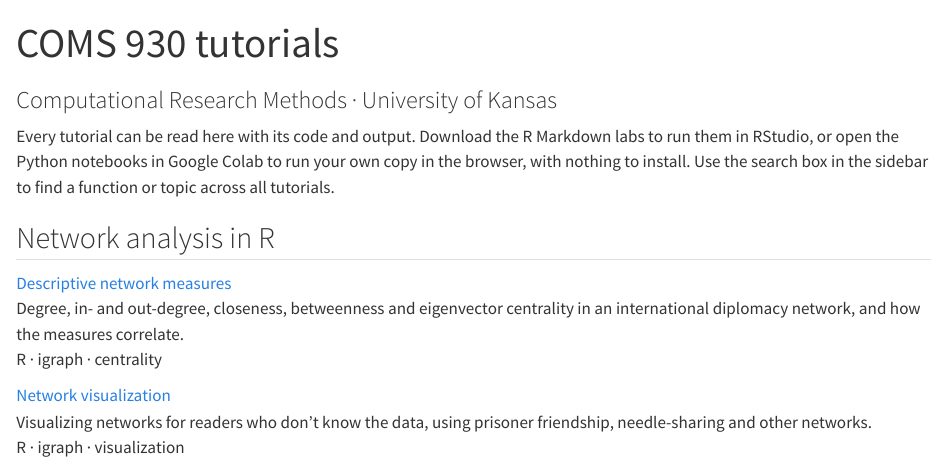
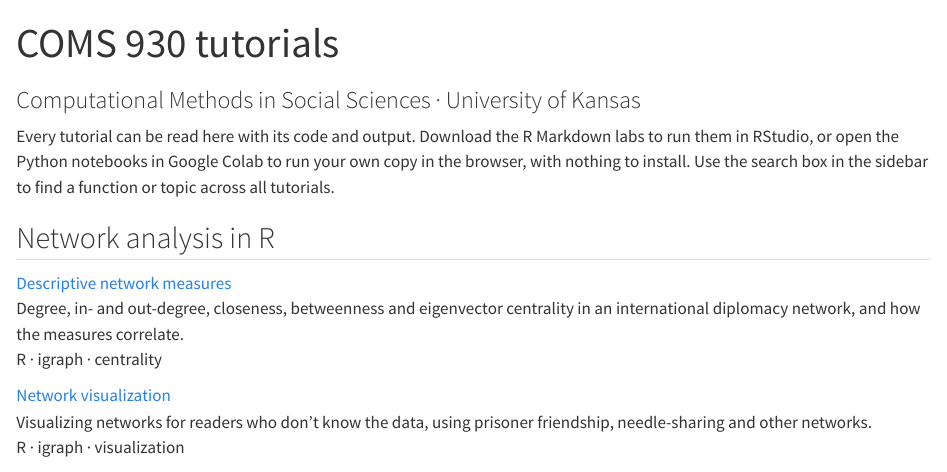
Before and after one commit to yueliosu/yueliphd.net, a Quarto document (tutorials/coms930-src/index.qmd): the page in a window 1100 px wide, from its top. Rendered offline with R 4.5, knitr and Pandoc in place of Quarto, with nearby package versions.

Commit message:
COMS 930 title: Computational Methods in Social Sciences (tutorial source)
Co-Authored-By: Claude Opus 5.5 <noreply@anthropic.com>
Claude-Session: https://claude.ai/code/session_01Nns7zmp3YD4e9UL3bDVJAg

```diff
--- a/tutorials/coms930-src/index.qmd
+++ b/tutorials/coms930-src/index.qmd
@@ -1,6 +1,6 @@
 ---
 title: "COMS 930 tutorials"
-subtitle: "Computational Research Methods · University of Kansas"
+subtitle: "Computational Methods in Social Sciences · University of Kansas"
 description: "Hands-on labs and notebooks: measuring and visualizing networks in R, and analyzing images and text with machine learning in Python."
 toc: false
 ---
```
